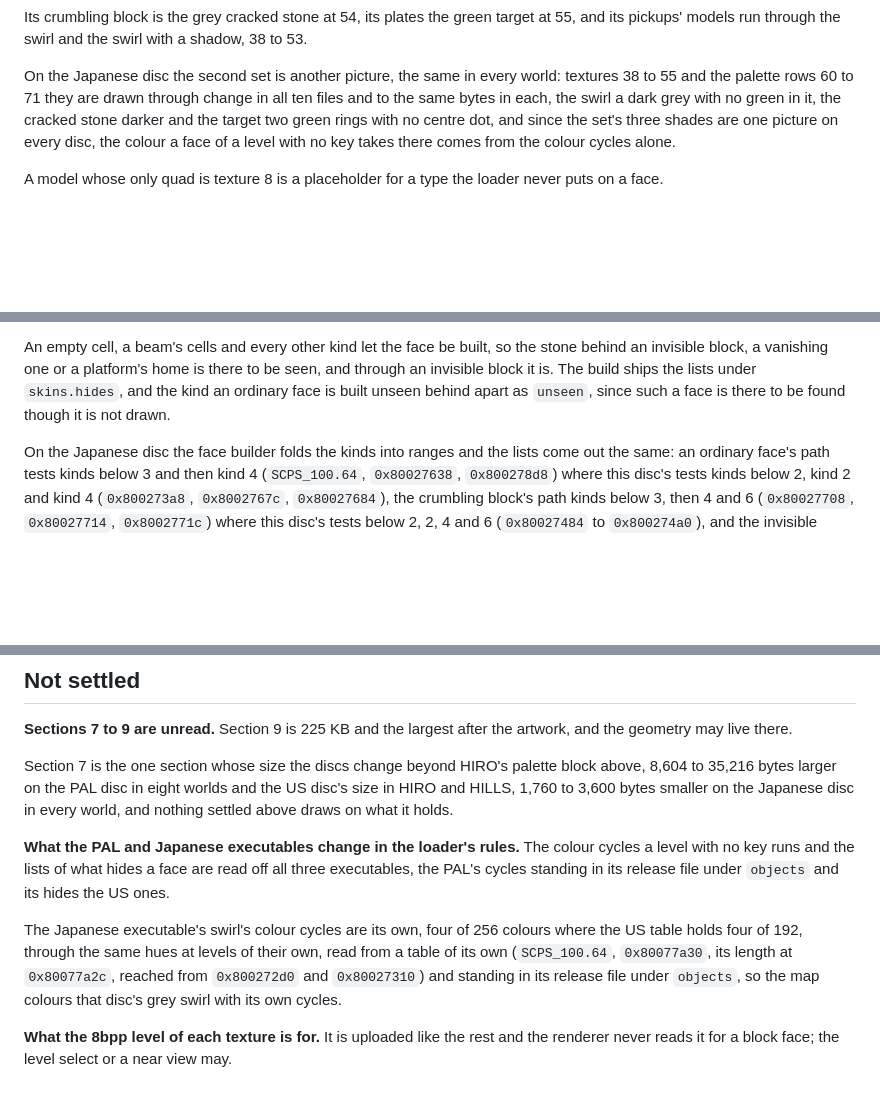
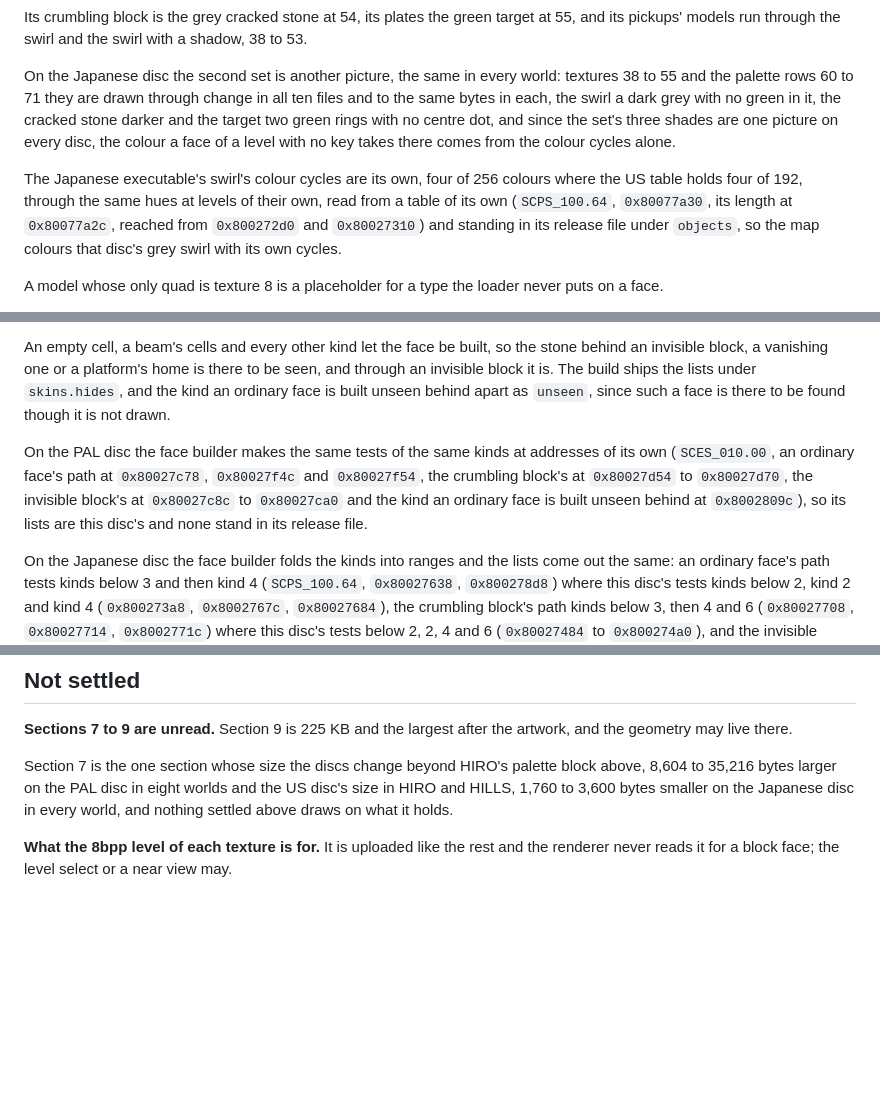
Before and after one commit to RetroAtlas/KulaWorldMap, a Markdown page: docs/tgi.md, 3 parts joined by grey strips. Drawn GitHub-style; blank space fills up the shorter version.

Commit message:
Settle the loader's cycles and hides under Settled
The Not settled entry on what the PAL and Japanese executables change in
the loader's rules had nothing left open: the colour cycles a level with
no key runs and the lists of what hides a face are read off all three
executables. The Japanese swirl's colour cycles line moves under Settled
beside the Japanese second set's line it qualifies, a Settled line says
the PAL face builder makes the same tests of the same kinds at addresses
of its own, so its lists are this disc's and none stand in its release
file, which no line said, and the entry goes. docs/tgi.md.

```diff
--- a/docs/tgi.md
+++ b/docs/tgi.md
@@ -85,6 +85,8 @@ Its crumbling block is the grey cracked stone at 54, its plates the green target
 
 On the Japanese disc the second set is another picture, the same in every world: textures 38 to 55 and the palette rows 60 to 71 they are drawn through change in all ten files and to the same bytes in each, the swirl a dark grey with no green in it, the cracked stone darker and the target two green rings with no centre dot, and since the set's three shades are one picture on every disc, the colour a face of a level with no key takes there comes from the colour cycles alone.
 
+The Japanese executable's swirl's colour cycles are its own, four of 256 colours where the US table holds four of 192, through the same hues at levels of their own, read from a table of its own (`SCPS_100.64`, `0x80077a30`, its length at `0x80077a2c`, reached from `0x800272d0` and `0x80027310`) and standing in its release file under `objects`, so the map colours that disc's grey swirl with its own cycles.
+
 A model whose only quad is texture 8 is a placeholder for a type the loader never puts on a face.
 
 **A Simon room is played in the world of its number on the mode's first round, where the player has reached that world.** The world word and the room's number beside it at `0x800a3408` are 0 at power-on and are put back to 0 as a game in the mode ends (`0x80041e84`, and `0x80041eb4`, which the test of the mode at `0x80041e9c` leads to), and the menu that starts the mode (`0x80049674`) leaves both as they are, so the mode opens on its first room in Hiro.
@@ -123,6 +125,8 @@ The three fixed-point triples at the head of the file are the shades, and the si
 
 An empty cell, a beam's cells and every other kind let the face be built, so the stone behind an invisible block, a vanishing one or a platform's home is there to be seen, and through an invisible block it is. The build ships the lists under `skins.hides`, and the kind an ordinary face is built unseen behind apart as `unseen`, since such a face is there to be found though it is not drawn.
 
+On the PAL disc the face builder makes the same tests of the same kinds at addresses of its own (`SCES_010.00`, an ordinary face's path at `0x80027c78`, `0x80027f4c` and `0x80027f54`, the crumbling block's at `0x80027d54` to `0x80027d70`, the invisible block's at `0x80027c8c` to `0x80027ca0` and the kind an ordinary face is built unseen behind at `0x8002809c`), so its lists are this disc's and none stand in its release file.
+
 On the Japanese disc the face builder folds the kinds into ranges and the lists come out the same: an ordinary face's path tests kinds below 3 and then kind 4 (`SCPS_100.64`, `0x80027638`, `0x800278d8`) where this disc's tests kinds below 2, kind 2 and kind 4 (`0x800273a8`, `0x8002767c`, `0x80027684`), the crumbling block's path kinds below 3, then 4 and 6 (`0x80027708`, `0x80027714`, `0x8002771c`) where this disc's tests below 2, 2, 4 and 6 (`0x80027484` to `0x800274a0`), and the invisible block's path kinds below 5 in one test (`0x80027650`), a test of kinds below 3 before it overwritten before anything reads it (`0x8002764c`), where this disc's tests below 2, 2 to 3 and 4 (`0x800273bc` to `0x800273d0`), the kind an ordinary face is built unseen behind 6 on both (`0x80027a20`; here `0x800277cc`).
 
 **The record table is not a skin table.** A cell holds either a style or a record index, never both, so a block carrying a record has no style of its own, and the record every level ends with holds the level's time. Nothing in a level says how a block looks: the kind and the type say what it is, and the loader's rule above says the rest.
@@ -143,8 +147,4 @@ The table holds block faces and nothing else: a type's model is the face under t
 
 Section 7 is the one section whose size the discs change beyond HIRO's palette block above, 8,604 to 35,216 bytes larger on the PAL disc in eight worlds and the US disc's size in HIRO and HILLS, 1,760 to 3,600 bytes smaller on the Japanese disc in every world, and nothing settled above draws on what it holds.
 
-**What the PAL and Japanese executables change in the loader's rules.** The colour cycles a level with no key runs and the lists of what hides a face are read off all three executables, the PAL's cycles standing in its release file under `objects` and its hides the US ones.
-
-The Japanese executable's swirl's colour cycles are its own, four of 256 colours where the US table holds four of 192, through the same hues at levels of their own, read from a table of its own (`SCPS_100.64`, `0x80077a30`, its length at `0x80077a2c`, reached from `0x800272d0` and `0x80027310`) and standing in its release file under `objects`, so the map colours that disc's grey swirl with its own cycles.
-
 **What the 8bpp level of each texture is for.** It is uploaded like the rest and the renderer never reads it for a block face; the level select or a near view may.
```
